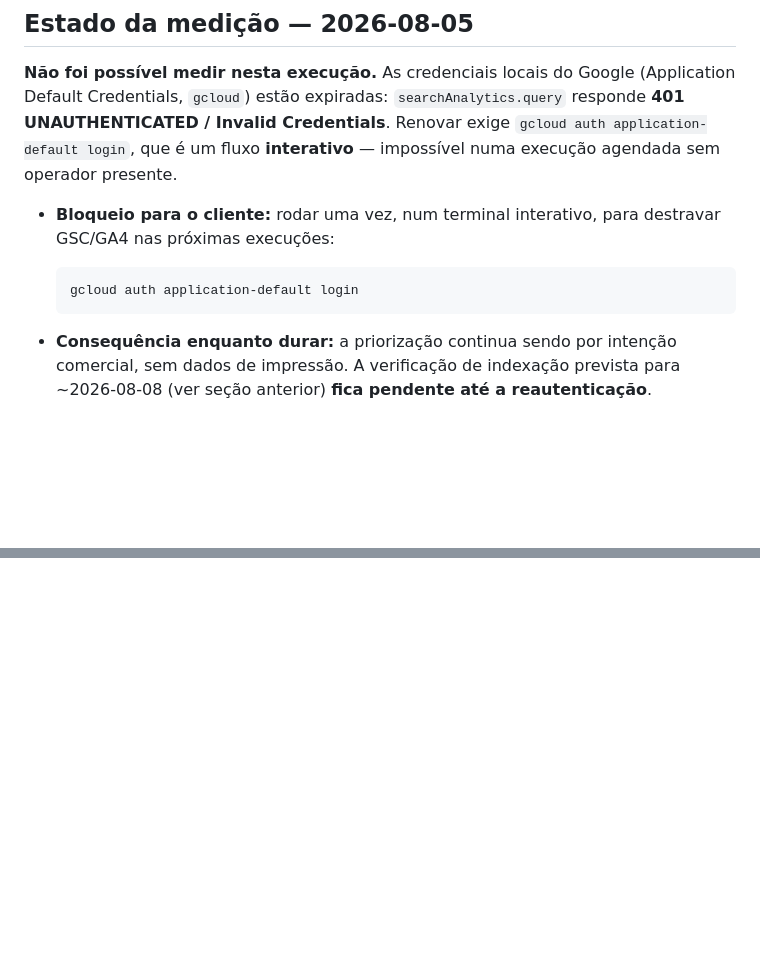
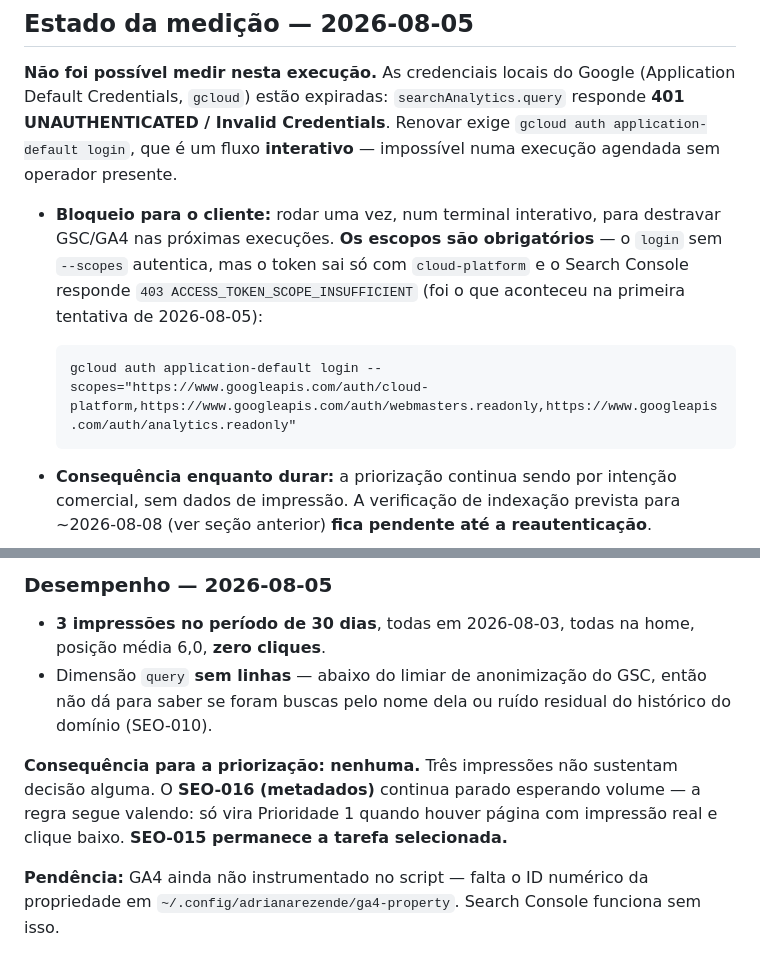
Before and after one commit to djfrez/adrianaperita, a Markdown page: SEO_BACKLOG.md, 2 parts joined by grey strips. GitHub-like rendering; blank space fills up the shorter version.

````diff
--- a/SEO_BACKLOG.md
+++ b/SEO_BACKLOG.md
@@ -275,10 +275,10 @@ Verificado por chamada direta às APIs nesta execução:
 
 **Não foi possível medir nesta execução.** As credenciais locais do Google (Application Default Credentials, `gcloud`) estão expiradas: `searchAnalytics.query` responde **401 UNAUTHENTICATED / Invalid Credentials**. Renovar exige `gcloud auth application-default login`, que é um fluxo **interativo** — impossível numa execução agendada sem operador presente.
 
-- **Bloqueio para o cliente:** rodar uma vez, num terminal interativo, para destravar GSC/GA4 nas próximas execuções:
+- **Bloqueio para o cliente:** rodar uma vez, num terminal interativo, para destravar GSC/GA4 nas próximas execuções. **Os escopos são obrigatórios** — o `login` sem `--scopes` autentica, mas o token sai só com `cloud-platform` e o Search Console responde `403 ACCESS_TOKEN_SCOPE_INSUFFICIENT` (foi o que aconteceu na primeira tentativa de 2026-08-05):
 
   ```
-  gcloud auth application-default login
+  gcloud auth application-default login --scopes="https://www.googleapis.com/auth/cloud-platform,https://www.googleapis.com/auth/webmasters.readonly,https://www.googleapis.com/auth/analytics.readonly"
   ```
 
 - **Consequência enquanto durar:** a priorização continua sendo por intenção comercial, sem dados de impressão. A verificação de indexação prevista para ~2026-08-08 (ver seção anterior) **fica pendente até a reautenticação**.
@@ -333,0 +365,8 @@ Rodada sobre as 8 páginas em produção. **Sem GSC** (credencial expirada — v
+### Desempenho — 2026-08-05
+
+- **3 impressões no período de 30 dias**, todas em 2026-08-03, todas na home, posição média 6,0, **zero cliques**.
+- Dimensão `query` **sem linhas** — abaixo do limiar de anonimização do GSC, então não dá para saber se foram buscas pelo nome dela ou ruído residual do histórico do domínio (SEO-010).
+
+**Consequência para a priorização: nenhuma.** Três impressões não sustentam decisão alguma. O **SEO-016 (metadados)** continua parado esperando volume — a regra segue valendo: só vira Prioridade 1 quando houver página com impressão real e clique baixo. **SEO-015 permanece a tarefa selecionada.**
+
+**Pendência:** GA4 ainda não instrumentado no script — falta o ID numérico da propriedade em `~/.config/adrianarezende/ga4-property`. Search Console funciona sem isso.
````
Also changed, not shown: other parts of SEO_BACKLOG.md (+31 -0 lines).
